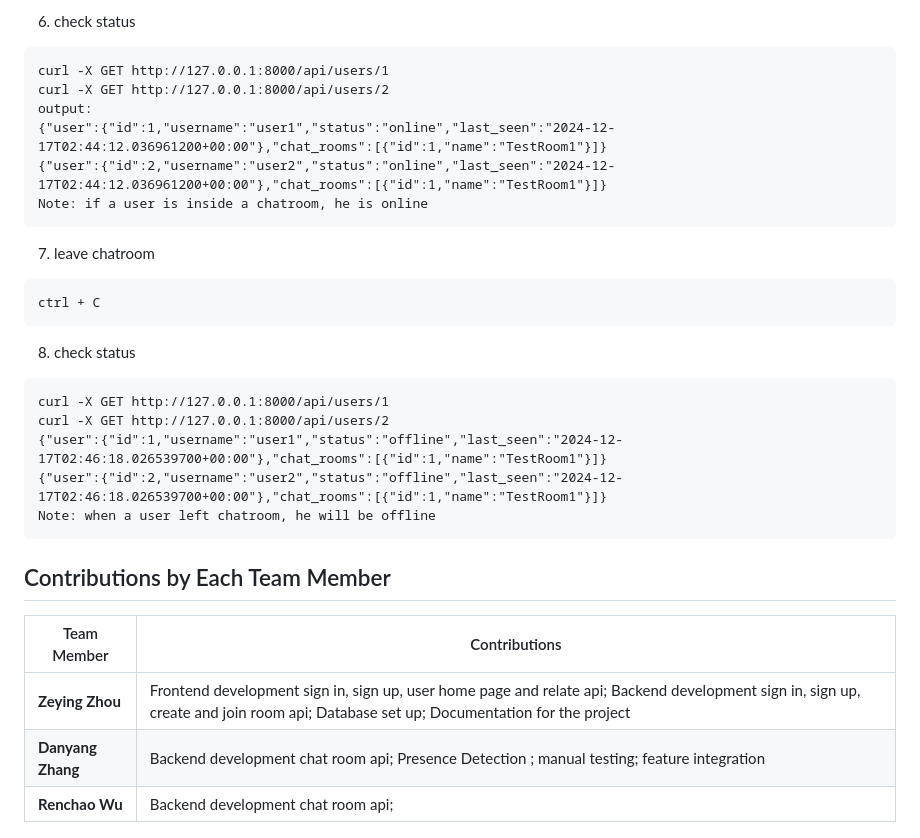
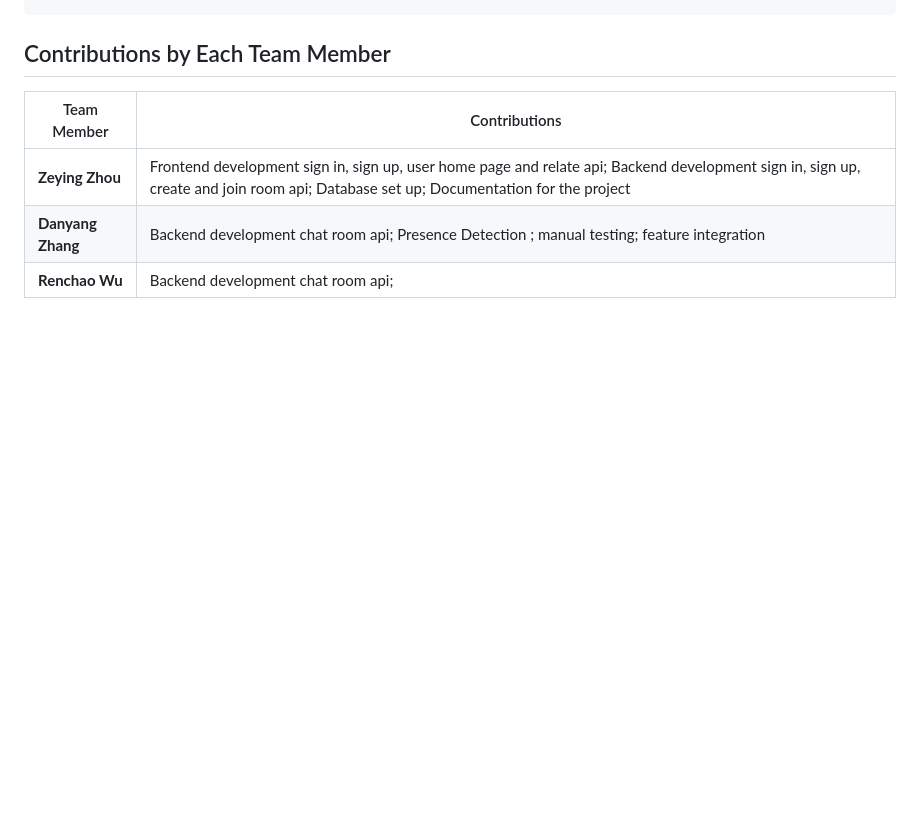
Before and after one commit to ZeyingZhou/Real-Time-Chat-Application, a Markdown page: README.md, the part around the change printed below. GitHub-like rendering; blank space fills up the shorter version.

````diff
--- a/README.md
+++ b/README.md
@@ -246,28 +195,3 @@ Connected (press CTRL+C to quit)
-6. check status
-```
-curl -X GET http://127.0.0.1:8000/api/users/1
-curl -X GET http://127.0.0.1:8000/api/users/2
-output:
-{"user":{"id":1,"username":"user1","status":"online","last_seen":"2024-12-17T02:44:12.036961200+00:00"},"chat_rooms":[{"id":1,"name":"TestRoom1"}]}
-{"user":{"id":2,"username":"user2","status":"online","last_seen":"2024-12-17T02:44:12.036961200+00:00"},"chat_rooms":[{"id":1,"name":"TestRoom1"}]}
-Note: if a user is inside a chatroom, he is online
-```
-
-7. leave chatroom
-```
-ctrl + C
-```
-
-8. check status
-```
-curl -X GET http://127.0.0.1:8000/api/users/1
-curl -X GET http://127.0.0.1:8000/api/users/2
-{"user":{"id":1,"username":"user1","status":"offline","last_seen":"2024-12-17T02:46:18.026539700+00:00"},"chat_rooms":[{"id":1,"name":"TestRoom1"}]}
-{"user":{"id":2,"username":"user2","status":"offline","last_seen":"2024-12-17T02:46:18.026539700+00:00"},"chat_rooms":[{"id":1,"name":"TestRoom1"}]}
-Note: when a user left chatroom, he will be offline
-```
-
-
 ## Contributions by Each Team Member
 
 | Team Member     | Contributions                                                                                   |
````
Also changed, not shown: other parts of README.md (+2 -53 lines).
